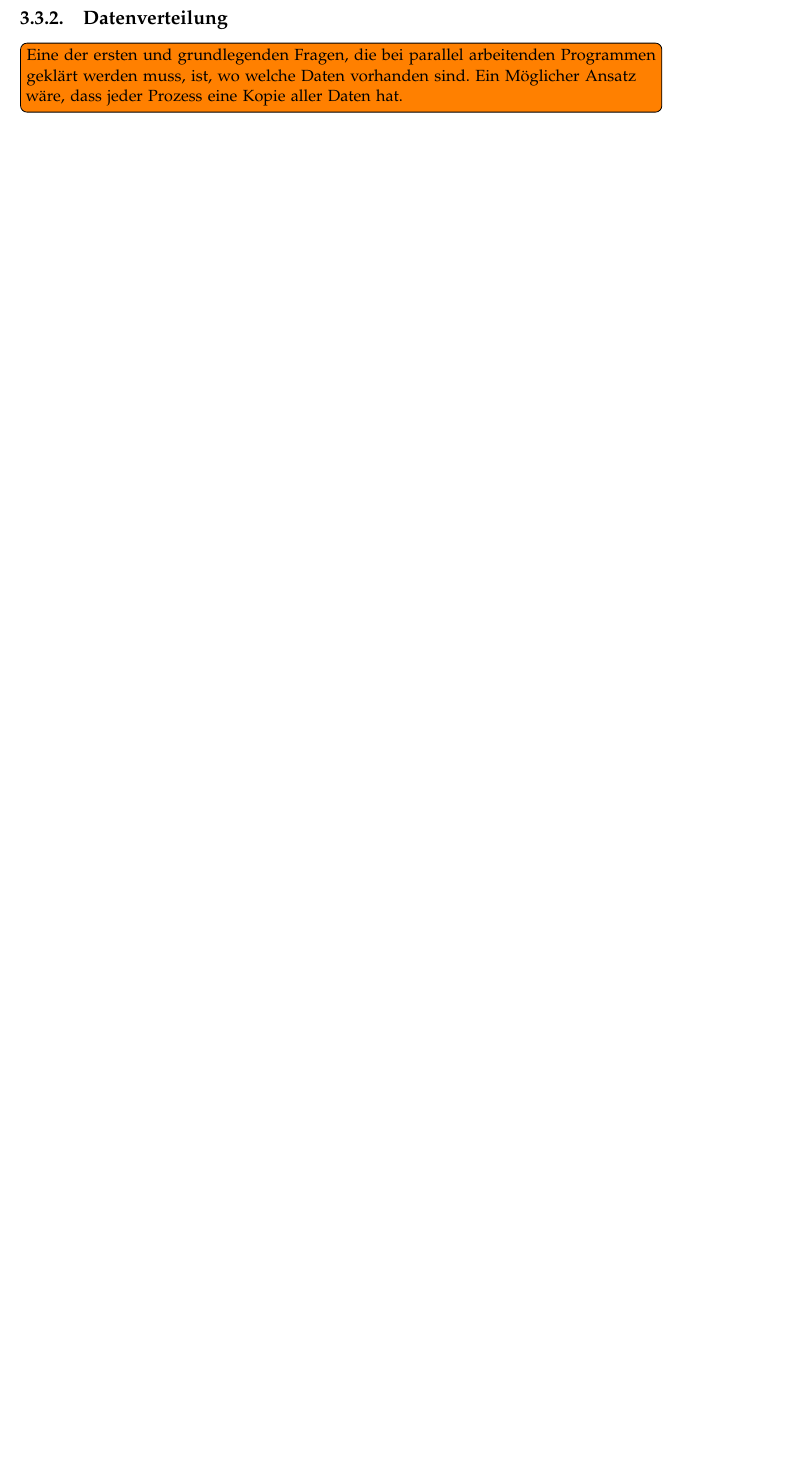
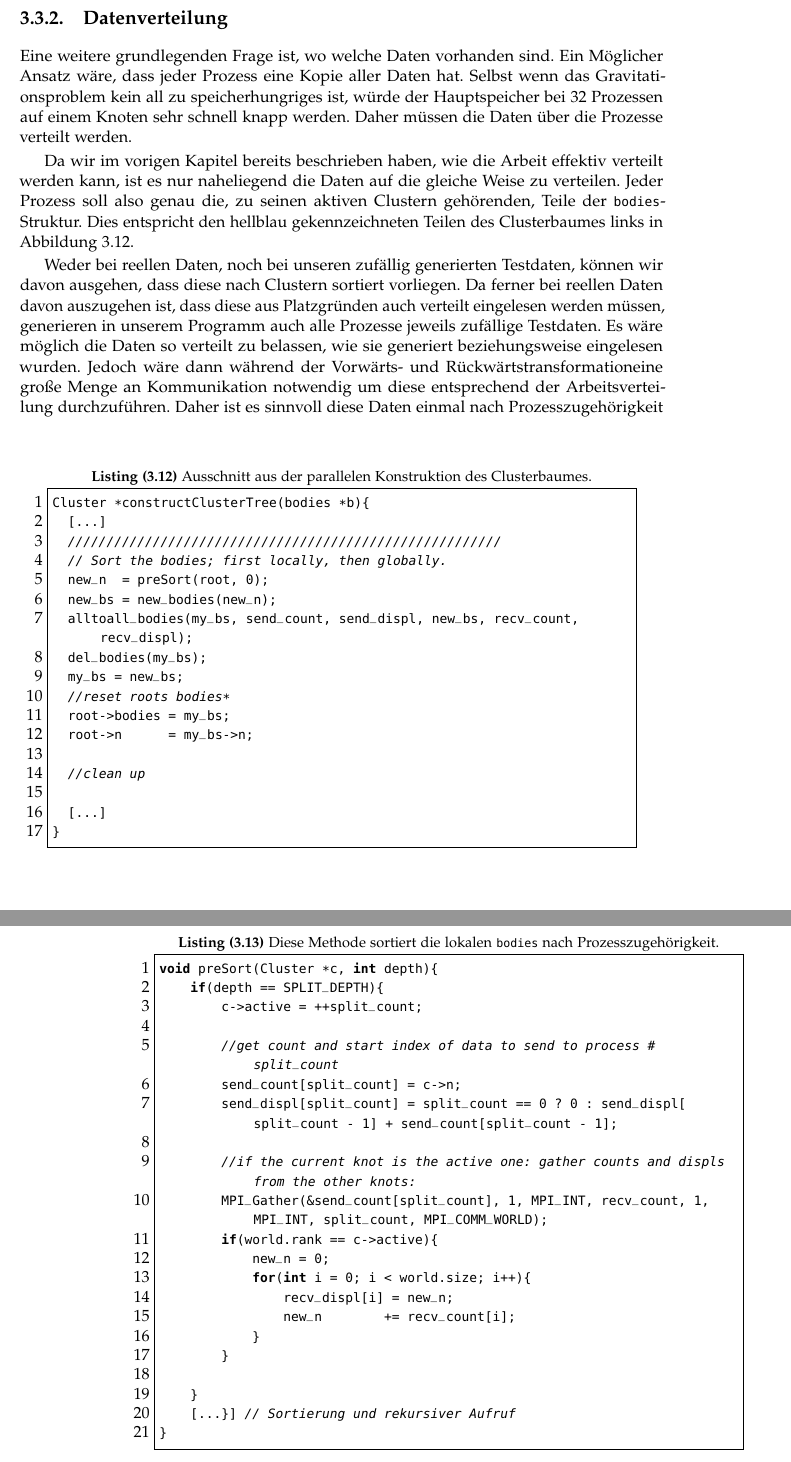
Before and after one commit to AdrianPegler/MasterThesis, a LaTeX thesis (Deutsch/Arbeit/thesis.tex, which reads Deutsch/Arbeit/chapters/datvertcode.tex, Deutsch/Arbeit/chapters/parallelpart.tex): part of page 59 of 67 before the commit and two parts of pages 59 and 60 of 67 after it, the two joined at a grey line, cut so that both start at the same text, the shorter picture padded with empty space. The pictures show the PDF file Deutsch/Arbeit/thesis.pdf that the author committed with the source.

Commit message:
added listings
The code listings for constructClusterTree and preSort were added.

```diff
--- /dev/null
+++ b/Deutsch/Arbeit/chapters/datvertcode.tex
@@ -0,0 +1,51 @@
+\begin{figure}[b]
+  \begin{subfigure}{0.9\textwidth}
+    \begin{lstlisting}[label=lst:parconsttree, caption={Ausschnitt aus der parallelen Konstruktion des Clusterbaumes.}]
+Cluster *constructClusterTree(bodies *b){
+  [...]
+  ////////////////////////////////////////////////////////
+  // Sort the bodies; first locally, then globally.
+  new_n  = preSort(root, 0);
+  new_bs = new_bodies(new_n);
+  alltoall_bodies(my_bs, send_count, send_displ, new_bs, recv_count, recv_displ);
+  del_bodies(my_bs);
+  my_bs = new_bs;
+  //reset roots bodies*
+  root->bodies = my_bs;
+  root->n      = my_bs->n;
+
+  //clean up
+
+  [...]
+}
+    \end{lstlisting}
+  \end{subfigure}
+\end{figure}
+
+\begin{figure}[t]
+  \begin{subfigure}{0.9\textwidth}
+    \begin{lstlisting}[label=lst:presort, caption={Diese Methode sortiert die lokalen \code{bodies} nach Prozesszugehörigkeit.}]
+void preSort(Cluster *c, int depth){
+    if(depth == SPLIT_DEPTH){
+        c->active = ++split_count;
+
+        //get count and start index of data to send to process #split_count
+        send_count[split_count] = c->n;
+        send_displ[split_count] = split_count == 0 ? 0 : send_displ[split_count - 1] + send_count[split_count - 1];
+
+        //if the current knot is the active one: gather counts and displs from the other knots:
+        MPI_Gather(&send_count[split_count], 1, MPI_INT, recv_count, 1, MPI_INT, split_count, MPI_COMM_WORLD);
+        if(world.rank == c->active){
+            new_n = 0;
+            for(int i = 0; i < world.size; i++){
+                recv_displ[i] = new_n;
+                new_n        += recv_count[i];
+            }
+        }
+
+    }
+    [...}] // Sortierung und rekursiver Aufruf
+}
+    \end{lstlisting}
+  \end{subfigure}
+\end{figure}
--- a/Deutsch/Arbeit/chapters/parallelpart.tex
+++ b/Deutsch/Arbeit/chapters/parallelpart.tex
@@ -84,5 +84,16 @@ void _setup(Cluster *c, int depth){
 
   \subsection{Datenverteilung}
   \label{sec:data}
-    \TODO{Eine der ersten und grundlegenden Fragen, die bei parallel arbeitenden Programmen geklärt werden muss, ist, wo welche Daten vorhanden sind. Ein Möglicher Ansatz wäre, dass jeder Prozess
-    eine Kopie aller Daten hat.}
+    \input{chapters/datvertcode}
+    Eine weitere grundlegenden Frage ist, wo welche Daten vorhanden sind. Ein Möglicher Ansatz wäre, dass jeder Prozess eine Kopie aller Daten hat. Selbst wenn das Gravitationsproblem kein all
+    zu speicherhungriges ist, würde der Hauptspeicher bei 32 Prozessen auf einem Knoten sehr schnell knapp werden. Daher müssen die Daten über die Prozesse verteilt werden.
+
+    Da wir im vorigen Kapitel bereits beschrieben haben, wie die Arbeit effektiv verteilt werden kann, ist es nur naheliegend die Daten auf die gleiche Weise zu verteilen. Jeder Prozess soll also
+    genau die, zu seinen aktiven Clustern gehörenden, Teile der \code{bodies}-Struktur. Dies entspricht den hellblau gekennzeichneten Teilen des Clusterbaumes links in \autoref{fig:vertblock}.
+
+    Weder bei reellen Daten, noch bei unseren zufällig generierten Testdaten, können wir davon ausgehen, dass diese nach Clustern sortiert vorliegen. Da ferner bei reellen Daten davon auszugehen
+    ist, dass diese aus Platzgründen auch verteilt eingelesen werden müssen, generieren in unserem Programm auch alle Prozesse jeweils zufällige Testdaten. Es wäre möglich die Daten so verteilt
+    zu belassen, wie sie generiert beziehungsweise eingelesen wurden. Jedoch wäre dann während der \vorruck  eine große Menge an Kommunikation notwendig um diese entsprechend der Arbeitsverteilung
+    durchzuführen. Daher ist es sinnvoll diese Daten einmal nach Prozesszugehörigkeit auszutauschen.
+
+    Diese Kommunikation wird während der Konstruktion des Clusterbaumes vorgenommen. Der zugehörige Quellcode ist in \autoref{lst:parconsttree} und \autoref{lst:presort} aufgeführt.
```
Also changed, not shown: Deutsch/Arbeit/thesis.pdf.
